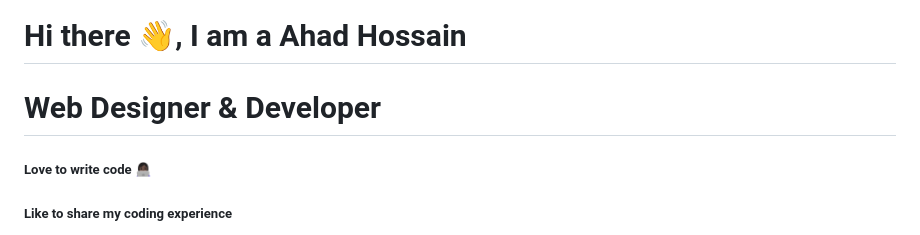
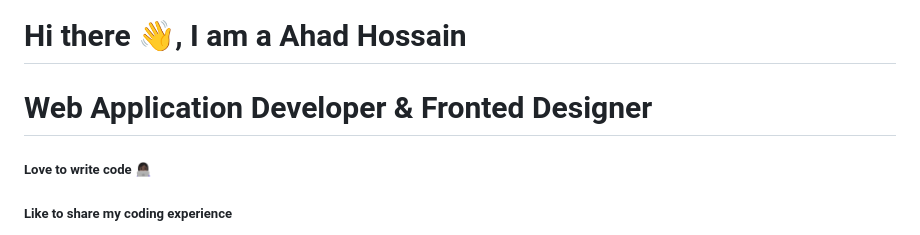
Before and after one commit to Ahadhossan/Ahadhossan, a Markdown page: README.md, the part around the change. Rendered like a GitHub page.

```diff
--- a/README.md
+++ b/README.md
@@ -1,7 +1,7 @@
 ![Web Designer & Developer](https://avatars.githubusercontent.com/u/117075956?s=400&u=86112a23e5f91bd8ca1ad7627a83a5dcacfc5611&v=4)
 
 # Hi there 👋, I am a Ahad Hossain
-# Web Designer & Developer
+# Web Application Developer & Fronted Designer
 
 ##### Love to write code 👩🏿‍💻
 ##### Like to share my coding experience
```
